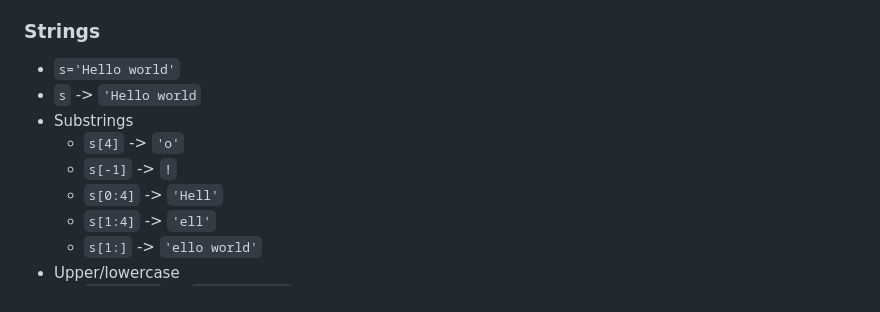
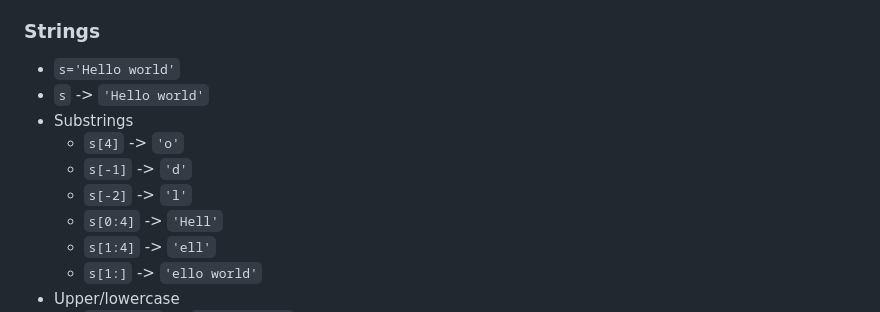
Before and after one commit to cmu-crafting-software/recitations-24, a Markdown page: recitation-3/README.md, the part around the change. GitHub-like rendering.

Commit message:
fix: typos

````diff
--- a/recitation-3/README.md
+++ b/recitation-3/README.md
@@ -30,10 +30,11 @@
 * ```b2``` -> ```True```
 ### Strings
 * ```s='Hello world'```
-* ```s``` -> ```'Hello world```
+* ```s``` -> ```'Hello world'```
 * Substrings
   * ```s[4]``` -> ```'o'```
-  * ```s[-1]``` -> ```!```
+  * ```s[-1]``` -> ```'d'```
+  * ```s[-2]``` -> ```'l'```
   * ```s[0:4]``` -> ```'Hell'```
   * ```s[1:4]``` -> ```'ell'```
   * ```s[1:]``` -> ```'ello world'```
````
